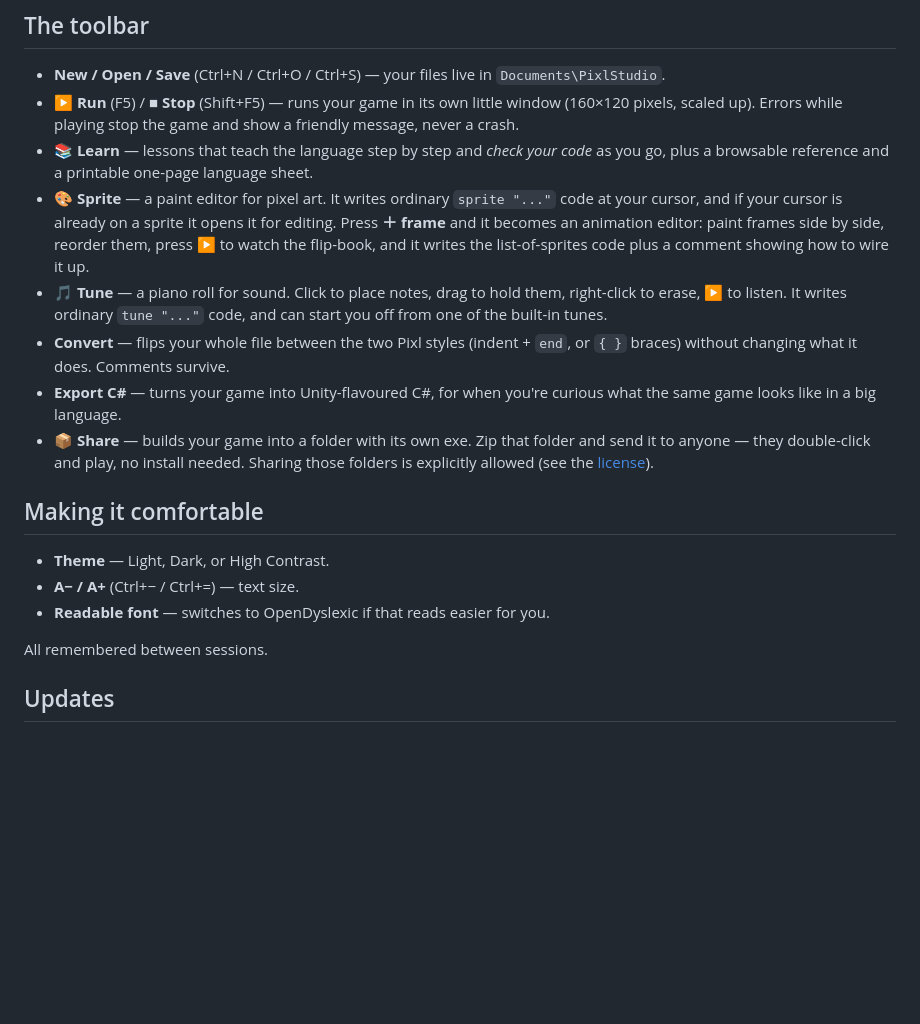
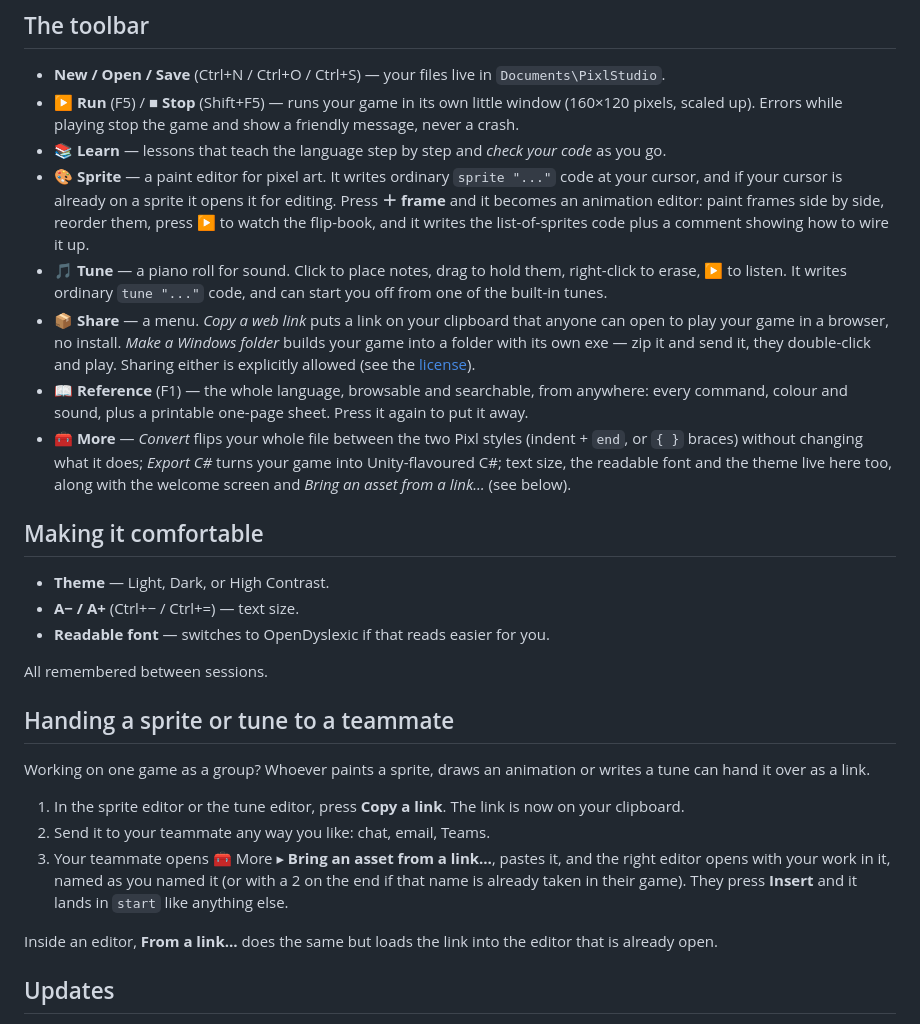
Before and after one commit to dkcharles/pixl-releases, a Markdown page: docs/studio-guide.md, the part around the change. Drawn GitHub-style; blank space fills up the shorter version.

Commit message:
Studio guide: Share menu, Reference button, More menu, handing a sprite or tune to a teammate

```diff
--- a/docs/studio-guide.md
+++ b/docs/studio-guide.md
@@ -26,8 +26,7 @@ run, poke at the code, run again — is the whole idea.
 - **▶ Run** (F5) / **■ Stop** (Shift+F5) — runs your game in its own little window
   (160×120 pixels, scaled up). Errors while playing stop the game and show a friendly message,
   never a crash.
-- **📚 Learn** — lessons that teach the language step by step and *check your code* as you go,
-  plus a browsable reference and a printable one-page language sheet.
+- **📚 Learn** — lessons that teach the language step by step and *check your code* as you go.
 - **🎨 Sprite** — a paint editor for pixel art. It writes ordinary `sprite "..."` code at your
   cursor, and if your cursor is already on a sprite it opens it for editing. Press **＋ frame**
   and it becomes an animation editor: paint frames side by side, reorder them, press ▶ to watch
@@ -35,13 +34,16 @@ run, poke at the code, run again — is the whole idea.
 - **🎵 Tune** — a piano roll for sound. Click to place notes, drag to hold them, right-click to
   erase, ▶ to listen. It writes ordinary `tune "..."` code, and can start you off from one of
   the built-in tunes.
-- **Convert** — flips your whole file between the two Pixl styles (indent + `end`, or `{ }`
-  braces) without changing what it does. Comments survive.
-- **Export C#** — turns your game into Unity-flavoured C#, for when you're curious what the
-  same game looks like in a big language.
-- **📦 Share** — builds your game into a folder with its own exe. Zip that folder and send it
-  to anyone — they double-click and play, no install needed. Sharing those folders is
+- **📦 Share** — a menu. *Copy a web link* puts a link on your clipboard that anyone can open to
+  play your game in a browser, no install. *Make a Windows folder* builds your game into a folder
+  with its own exe — zip it and send it, they double-click and play. Sharing either is
   explicitly allowed (see the [license](../LICENSE.md)).
+- **📖 Reference** (F1) — the whole language, browsable and searchable, from anywhere: every
+  command, colour and sound, plus a printable one-page sheet. Press it again to put it away.
+- **🧰 More** — *Convert* flips your whole file between the two Pixl styles (indent + `end`, or
+  `{ }` braces) without changing what it does; *Export C#* turns your game into Unity-flavoured
+  C#; text size, the readable font and the theme live here too, along with the welcome screen
+  and *Bring an asset from a link…* (see below).
 
 ## Making it comfortable
 
@@ -51,6 +53,16 @@ run, poke at the code, run again — is the whole idea.
 
 All remembered between sessions.
 
+## Handing a sprite or tune to a teammate
+
+Working on one game as a group? Whoever paints a sprite, draws an animation or writes a tune can hand it over as a link.
+
+1. In the sprite editor or the tune editor, press **Copy a link**. The link is now on your clipboard.
+2. Send it to your teammate any way you like: chat, email, Teams.
+3. Your teammate opens 🧰 More ▸ **Bring an asset from a link…**, pastes it, and the right editor opens with your work in it, named as you named it (or with a 2 on the end if that name is already taken in their game). They press **Insert** and it lands in `start` like anything else.
+
+Inside an editor, **From a link…** does the same but loads the link into the editor that is already open.
+
 ## Updates
 
 Installed copies update themselves: Studio checks for a new version when it opens, downloads it
```
